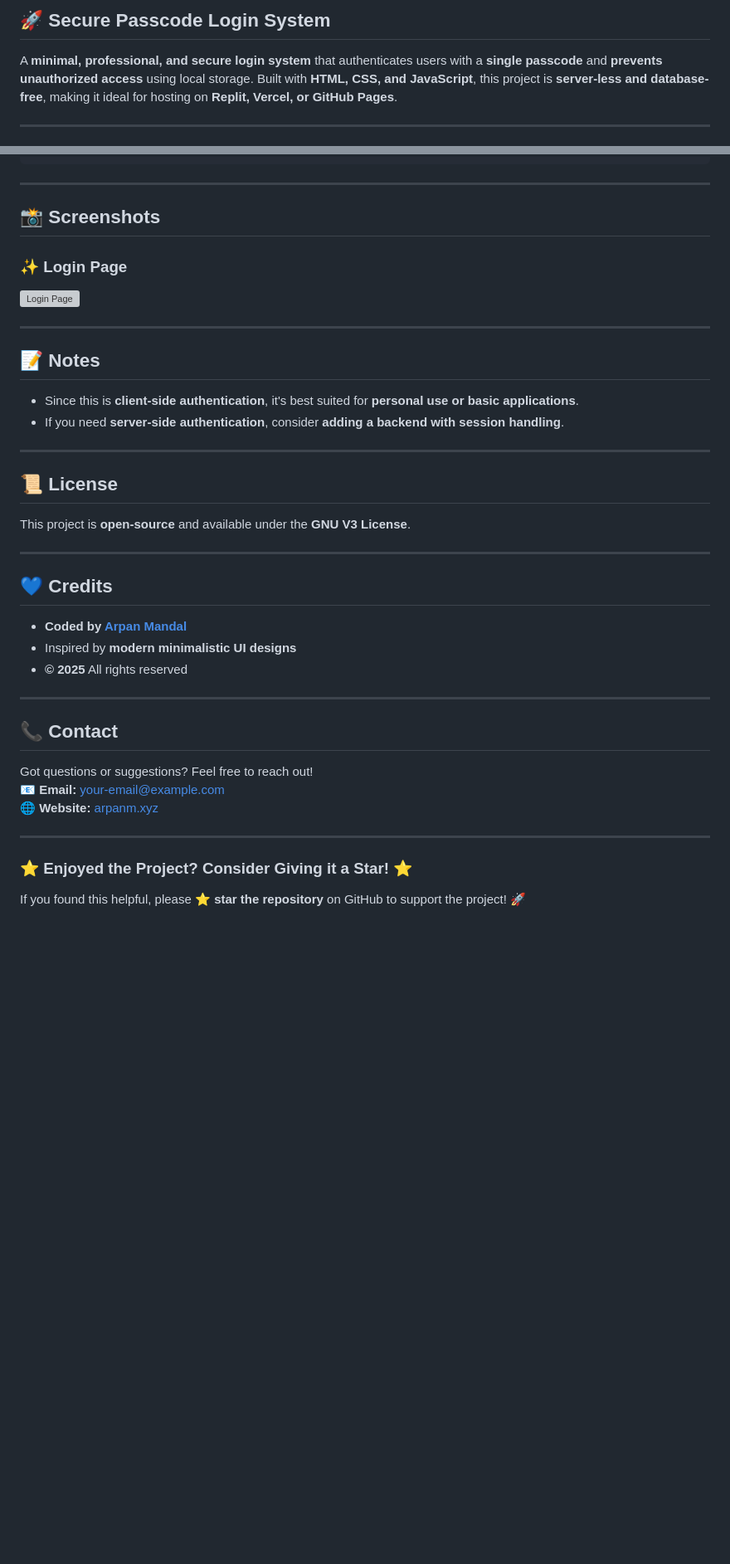
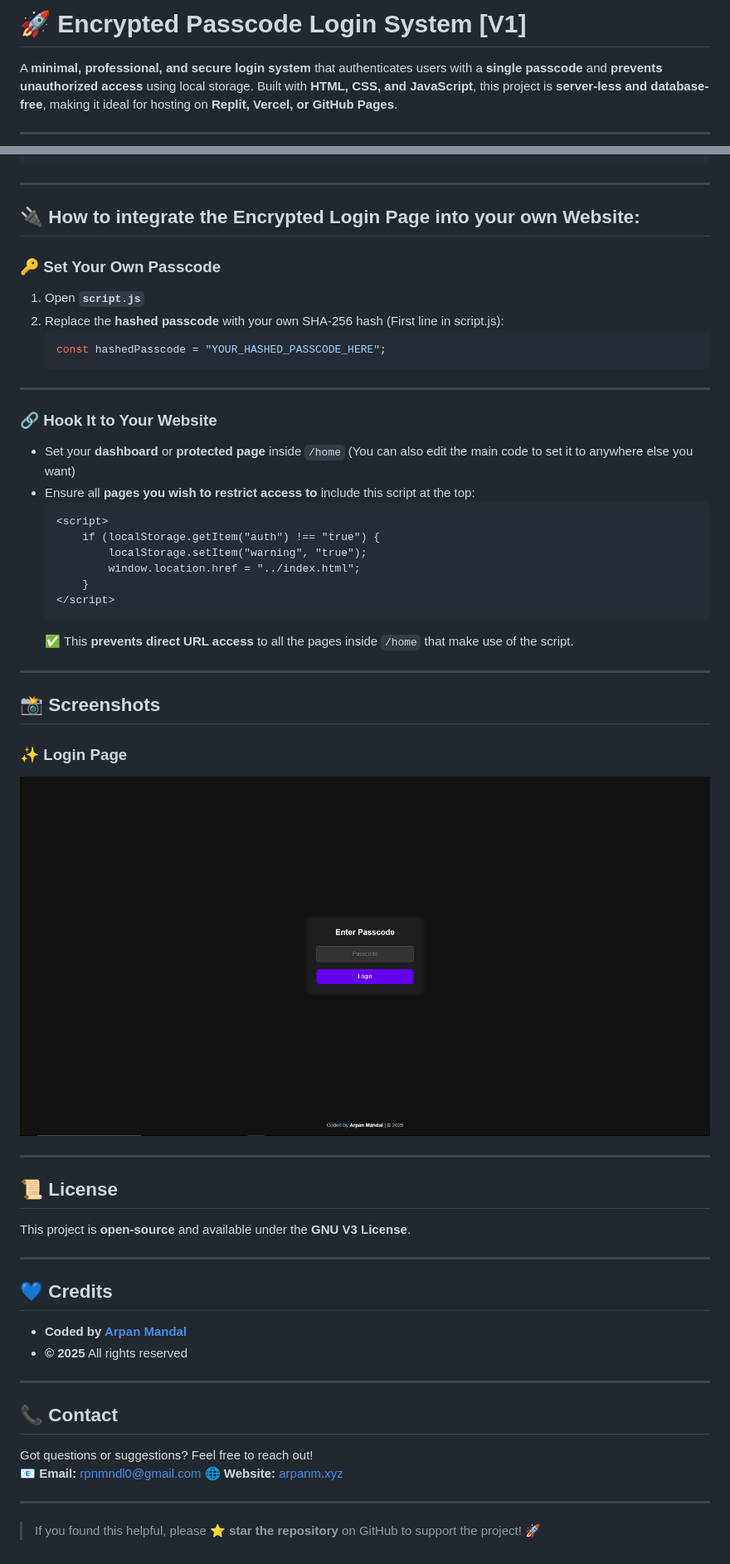
Before and after one commit to arpan-mandal/encrypted-login-page, a Markdown page: README.md, 2 parts joined by grey strips. Shown at 83% size. Rendered like a GitHub page; blank space fills up the shorter version; grey boxes are pictures that could not be loaded.

````diff
--- a/README.md
+++ b/README.md
@@ -1,4 +1,4 @@
-## **🚀 Secure Passcode Login System**
+# **🚀 Encrypted Passcode Login System [V1]**
 A **minimal, professional, and secure login system** that authenticates users with a **single passcode** and **prevents unauthorized access** using local storage. Built with **HTML, CSS, and JavaScript**, this project is **server-less and database-free**, making it ideal for hosting on **Replit, Vercel, or GitHub Pages**.
 
 ---
@@ -95,16 +97,36 @@ if (localStorage.getItem("auth") !== "true") {
 
 ---
 
-## **📸 Screenshots**
-### **✨ Login Page**
-![Login Page](https://via.placeholder.com/800x400.png?text=Login+Page)
+## **🔌 How to integrate the Encrypted Login Page into your own Website:**
 
+### **🔑 Set Your Own Passcode**
+1. Open **`script.js`**
+2. Replace the **hashed passcode** with your own SHA-256 hash (First line in script.js):
+   ```js
+   const hashedPasscode = "YOUR_HASHED_PASSCODE_HERE";
+   ```
 
 ---
 
-## **📝 Notes**
-- Since this is **client-side authentication**, it's best suited for **personal use or basic applications**.
-- If you need **server-side authentication**, consider **adding a backend with session handling**.
+### **🔗 Hook It to Your Website**
+- Set your **dashboard** or **protected page** inside `/home` (You can also edit the main code to set it to anywhere else you want)
+- Ensure all **pages you wish to restrict access to** include this script at the top:
+  ```html
+  <script>
+      if (localStorage.getItem("auth") !== "true") {
+          localStorage.setItem("warning", "true");
+          window.location.href = "../index.html";
+      }
+  </script>
+  ```
+  ✅ This **prevents direct URL access** to all the pages inside `/home` that make use of the script.
+
+---
+
+
+## **📸 Screenshots**
+### **✨ Login Page**
+![Login Page](loginpage.png)
 
 ---
 
@@ -115,17 +137,15 @@ This project is **open-source** and available under the **GNU V3 License**.
 
 ## **💙 Credits**
 - **Coded by [Arpan Mandal](https://arpanm.xyz)**
-- Inspired by **modern minimalistic UI designs**
 - **© 2025** All rights reserved
 
 ---
 
 ## **📞 Contact**
 Got questions or suggestions? Feel free to reach out!
-📧 **Email:** your-email@example.com
+📧 **Email:** rpnmndl0@gmail.com
 🌐 **Website:** [arpanm.xyz](https://arpanm.xyz)
 
 ---
 
-### ⭐ **Enjoyed the Project? Consider Giving it a Star!** ⭐
-If you found this helpful, please ⭐ **star the repository** on GitHub to support the project! 🚀
+> If you found this helpful, please ⭐ **star the repository** on GitHub to support the project! 🚀
````
Also changed, not shown: other parts of README.md (+3 -1 lines).
